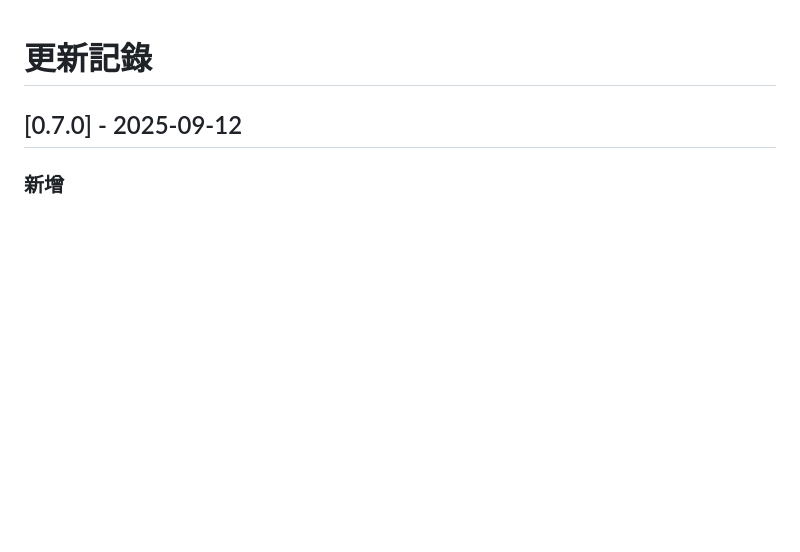
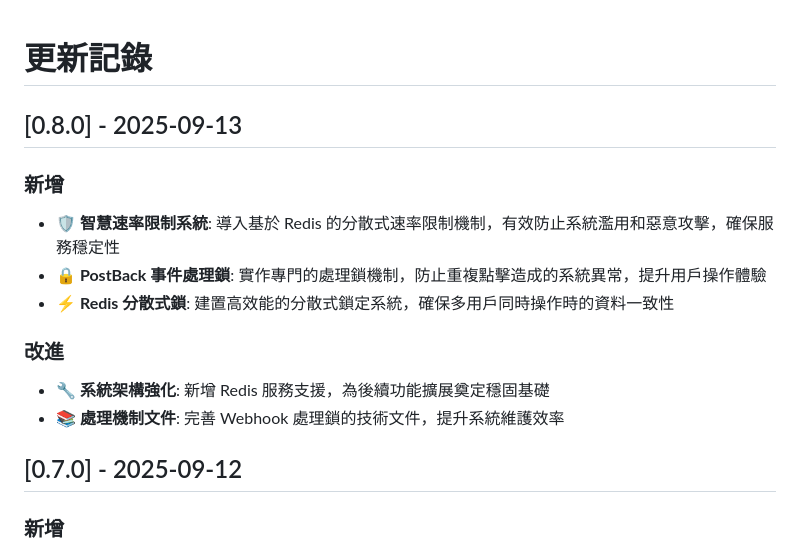
Before and after one commit to kyomind/WeaMind, a Markdown page: CHANGELOG.md, the part around the change. Drawn GitHub-style; blank space fills up the shorter version.

Commit message:
Update CHANGELOG for v0.8.0

```diff
--- a/CHANGELOG.md
+++ b/CHANGELOG.md
@@ -1,4 +1,15 @@
 # 更新記錄
+
+## [0.8.0] - 2025-09-13
+
+### 新增
+- **🛡️ 智慧速率限制系統**: 導入基於 Redis 的分散式速率限制機制，有效防止系統濫用和惡意攻擊，確保服務穩定性
+- **🔒 PostBack 事件處理鎖**: 實作專門的處理鎖機制，防止重複點擊造成的系統異常，提升用戶操作體驗
+- **⚡ Redis 分散式鎖**: 建置高效能的分散式鎖定系統，確保多用戶同時操作時的資料一致性
+
+### 改進
+- **🔧 系統架構強化**: 新增 Redis 服務支援，為後續功能擴展奠定穩固基礎
+- **📚 處理機制文件**: 完善 Webhook 處理鎖的技術文件，提升系統維護效率
 
 ## [0.7.0] - 2025-09-12
 
```
